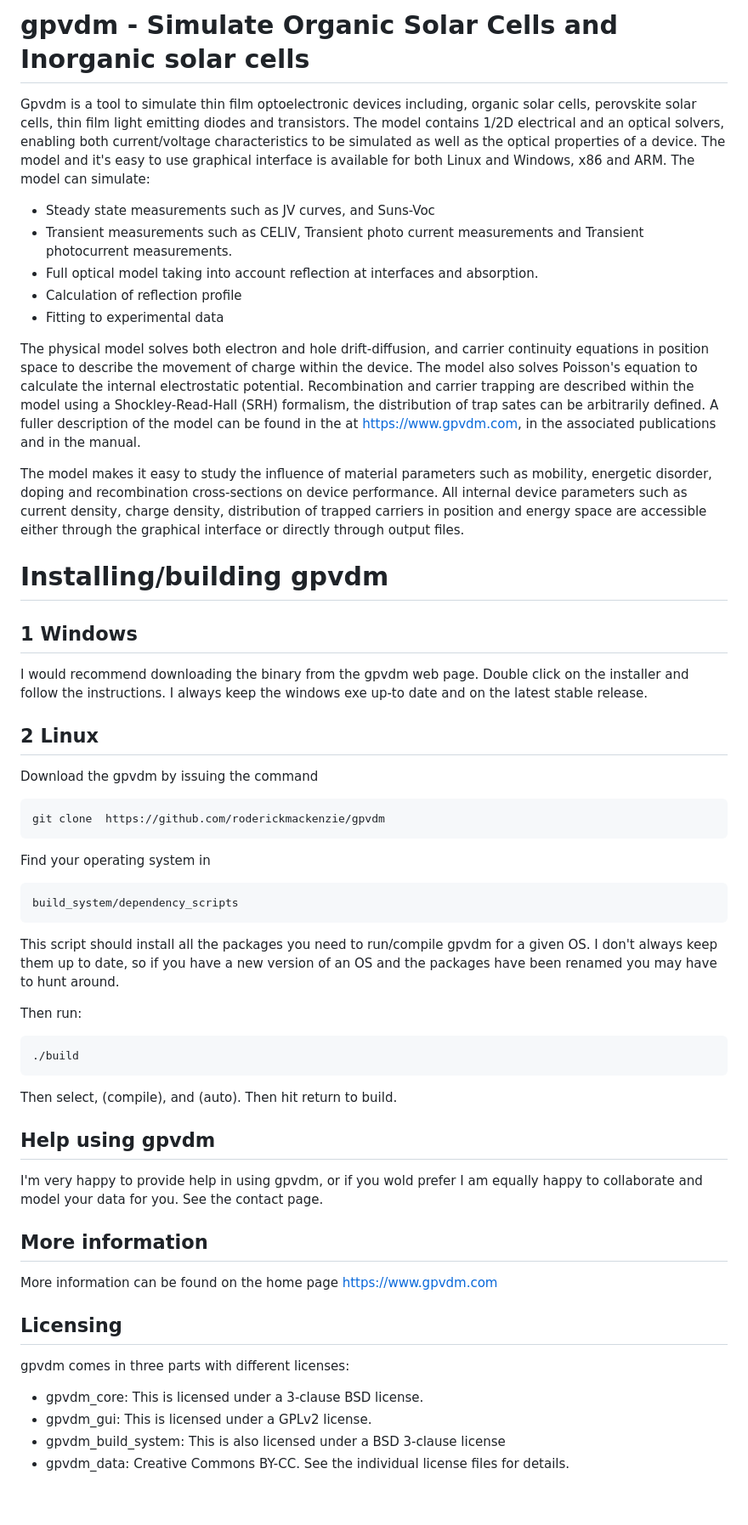
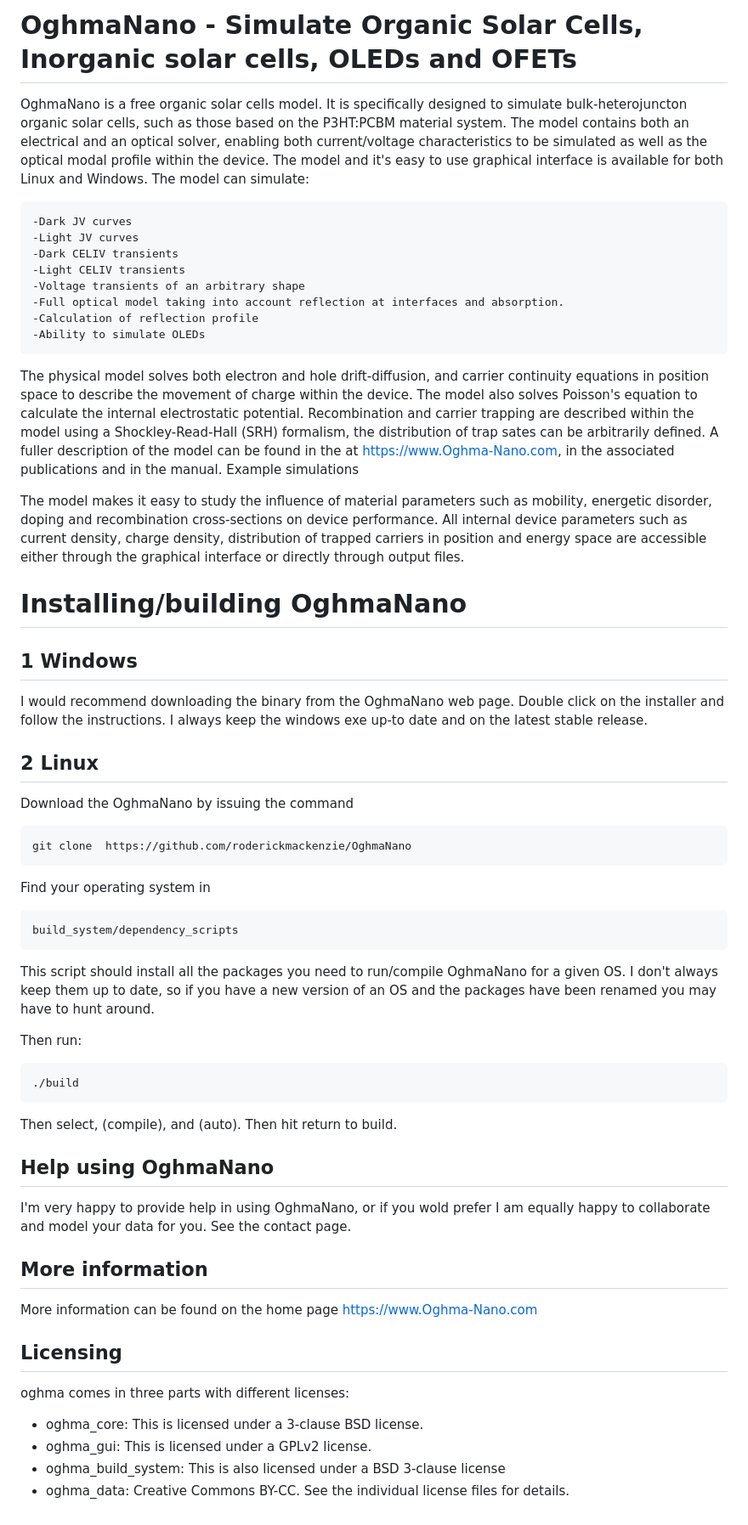
Before and after one commit to roderickmackenzie/OghmaNano, a Markdown page: README.md, the part around the change. Shown at 85% size. GitHub-like rendering.

Commit message:
next commit

```diff
--- a/README.md
+++ b/README.md
@@ -1,17 +1,22 @@
-gpvdm - Simulate Organic Solar Cells and  Inorganic solar cells
-===============================================================
+OghmaNano - Simulate Organic Solar Cells, Inorganic solar cells, OLEDs and OFETs
+================================================================================
 
-Gpvdm is a tool to simulate thin film optoelectronic devices including, organic solar cells, perovskite solar cells, thin film light emitting diodes and transistors.  The model contains 1/2D electrical and an optical
-solvers, enabling both current/voltage characteristics to be simulated as well
-as the optical properties of a device. The model and it's easy to use
-graphical interface is available for both Linux and Windows, x86 and ARM.
+OghmaNano is a free organic solar cells model. It is specifically designed to
+simulate bulk-heterojuncton organic solar cells, such as those based on the
+P3HT:PCBM material system. The model contains both an electrical and an optical
+solver, enabling both current/voltage characteristics to be simulated as well
+as the optical modal profile within the device. The model and it's easy to use
+graphical interface is available for both Linux and Windows.
 The model can simulate:
 
-- Steady state measurements such as JV curves, and Suns-Voc
-- Transient measurements such as CELIV, Transient photo current measurements and Transient photocurrent measurements.
-- Full optical model taking into account reflection at interfaces and absorption.
-- Calculation of reflection profile
-- Fitting to experimental data
+    -Dark JV curves
+    -Light JV curves
+    -Dark CELIV transients
+    -Light CELIV transients
+    -Voltage transients of an arbitrary shape
+    -Full optical model taking into account reflection at interfaces and absorption.
+    -Calculation of reflection profile
+    -Ability to simulate OLEDs
 
 The physical model solves both electron and hole drift-diffusion, and carrier
 continuity equations in position space to describe the movement of charge
@@ -19,8 +24,9 @@ within the device. The model also solves Poisson's equation to calculate the
 internal electrostatic potential. Recombination and carrier trapping are
 described within the model using a Shockley-Read-Hall (SRH) formalism, the
 distribution of trap sates can be arbitrarily defined. A fuller description of
-the model can be found in the at https://www.gpvdm.com, in the associated
+the model can be found in the at https://www.Oghma-Nano.com, in the associated
 publications  and in the manual.
+Example simulations
 
 The model makes it easy to study the influence of material parameters such as
 mobility, energetic disorder, doping and recombination cross-sections on device
@@ -29,21 +35,21 @@ density, distribution of trapped carriers in position and energy space are
 accessible either through the graphical interface or directly through output
 files.
 
-Installing/building gpvdm
+Installing/building OghmaNano
 ==============
 
 1 Windows
 ----------
 
-I would recommend downloading the binary from the gpvdm web page.  Double click on the installer and follow the instructions.  I always keep the windows exe up-to date and on the latest stable release.
+I would recommend downloading the binary from the OghmaNano web page.  Double click on the installer and follow the instructions.  I always keep the windows exe up-to date and on the latest stable release.
 
 2 Linux
 --------
 
-Download the gpvdm by issuing the command
+Download the OghmaNano by issuing the command
 
 ~~~~
-git clone  https://github.com/roderickmackenzie/gpvdm
+git clone  https://github.com/roderickmackenzie/OghmaNano
 ~~~~
 
 Find your operating system in
@@ -51,7 +57,7 @@ Find your operating system in
 build_system/dependency_scripts
 ~~~~
 
-This script should install all the packages you need to run/compile gpvdm for a given OS.  I don't always keep them up to date, so if you have a new version of an OS and the packages have been renamed you may have to hunt around.
+This script should install all the packages you need to run/compile OghmaNano for a given OS.  I don't always keep them up to date, so if you have a new version of an OS and the packages have been renamed you may have to hunt around.
 
 
 Then run:
@@ -63,21 +69,21 @@ Then run:
 Then select, (compile), and (auto).  Then hit return to build.
 
 
-Help using gpvdm
+Help using OghmaNano
 ----------------
-I'm very happy to provide help in using gpvdm, or if you wold prefer I am
+I'm very happy to provide help in using OghmaNano, or if you wold prefer I am
 equally happy to collaborate and model your data for you. See the contact page.
 
 
 More information
 ----------------
-More information can be found on the home page https://www.gpvdm.com
+More information can be found on the home page https://www.Oghma-Nano.com
 
 Licensing
 ---------
-gpvdm comes in three parts with different licenses:
-- gpvdm_core: This is licensed under a 3-clause BSD license.
-- gpvdm_gui: This is licensed under a GPLv2 license.
-- gpvdm_build_system: This is also licensed under a BSD 3-clause license
-- gpvdm_data: Creative Commons BY-CC.
+oghma comes in three parts with different licenses:
+- oghma_core: This is licensed under a 3-clause BSD license.
+- oghma_gui: This is licensed under a GPLv2 license.
+- oghma_build_system: This is also licensed under a BSD 3-clause license
+- oghma_data: Creative Commons BY-CC.
 See the individual license files for details.
```
